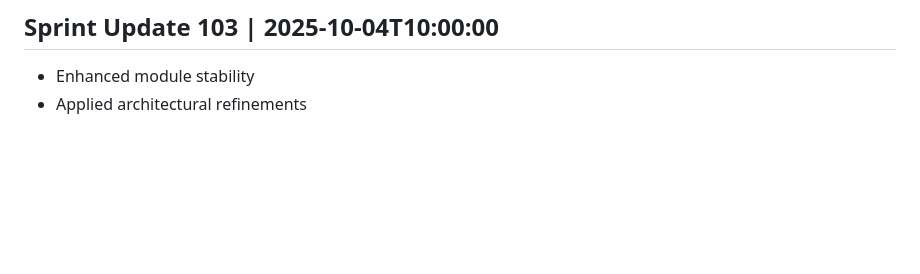
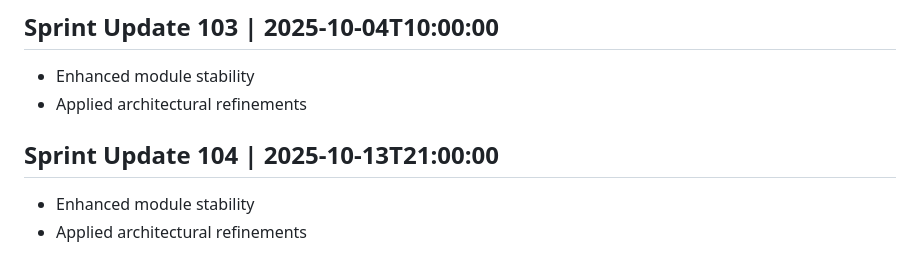
Before and after one commit to AshrafMorningstar/Learning, a Markdown page: PROJECT_HISTORY.md, the part around the change. GitHub-like rendering; blank space fills up the shorter version.

```diff
--- a/PROJECT_HISTORY.md
+++ b/PROJECT_HISTORY.md
@@ -413,3 +413,7 @@
 ## Sprint Update 103 | 2025-10-04T10:00:00
 - Enhanced module stability
 - Applied architectural refinements
+
+## Sprint Update 104 | 2025-10-13T21:00:00
+- Enhanced module stability
+- Applied architectural refinements
```
